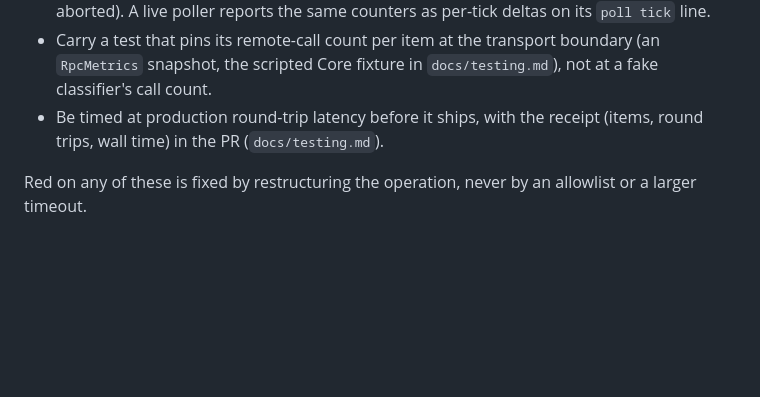
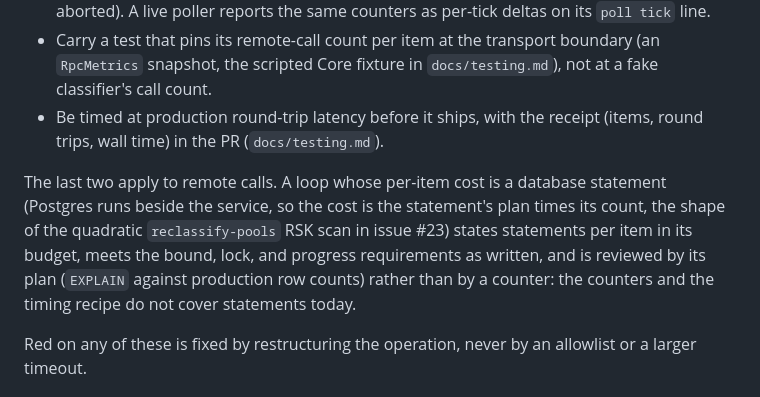
Before and after one commit to deadmanoz/merge-mining-monitor, a Markdown page: AGENTS.md, the part around the change. GitHub-like rendering; blank space fills up the shorter version.

Commit message:
docs: say how a per-item statement loop is reviewed
The section brought per-item statements into scope but its pin and timing
bullets verify only remote calls. Postgres runs beside the service, so a
statement's cost is its plan times its count; such a loop now states
statements per item in its budget, meets the bound, lock and progress
requirements as written, and is reviewed by its plan against production
row counts, since the counters and the timing recipe do not cover
statements.

```diff
--- a/AGENTS.md
+++ b/AGENTS.md
@@ -173,6 +173,14 @@ performs a remote call or a per-item statement must:
 - Be timed at production round-trip latency before it ships, with the
   receipt (items, round trips, wall time) in the PR (`docs/testing.md`).
 
+The last two apply to remote calls. A loop whose per-item cost is a database
+statement (Postgres runs beside the service, so the cost is the statement's
+plan times its count, the shape of the quadratic `reclassify-pools` RSK scan
+in issue #23) states statements per item in its budget, meets the bound,
+lock, and progress requirements as written, and is reviewed by its plan
+(`EXPLAIN` against production row counts) rather than by a counter: the
+counters and the timing recipe do not cover statements today.
+
 Red on any of these is fixed by restructuring the operation, never by an
 allowlist or a larger timeout.
 
```
